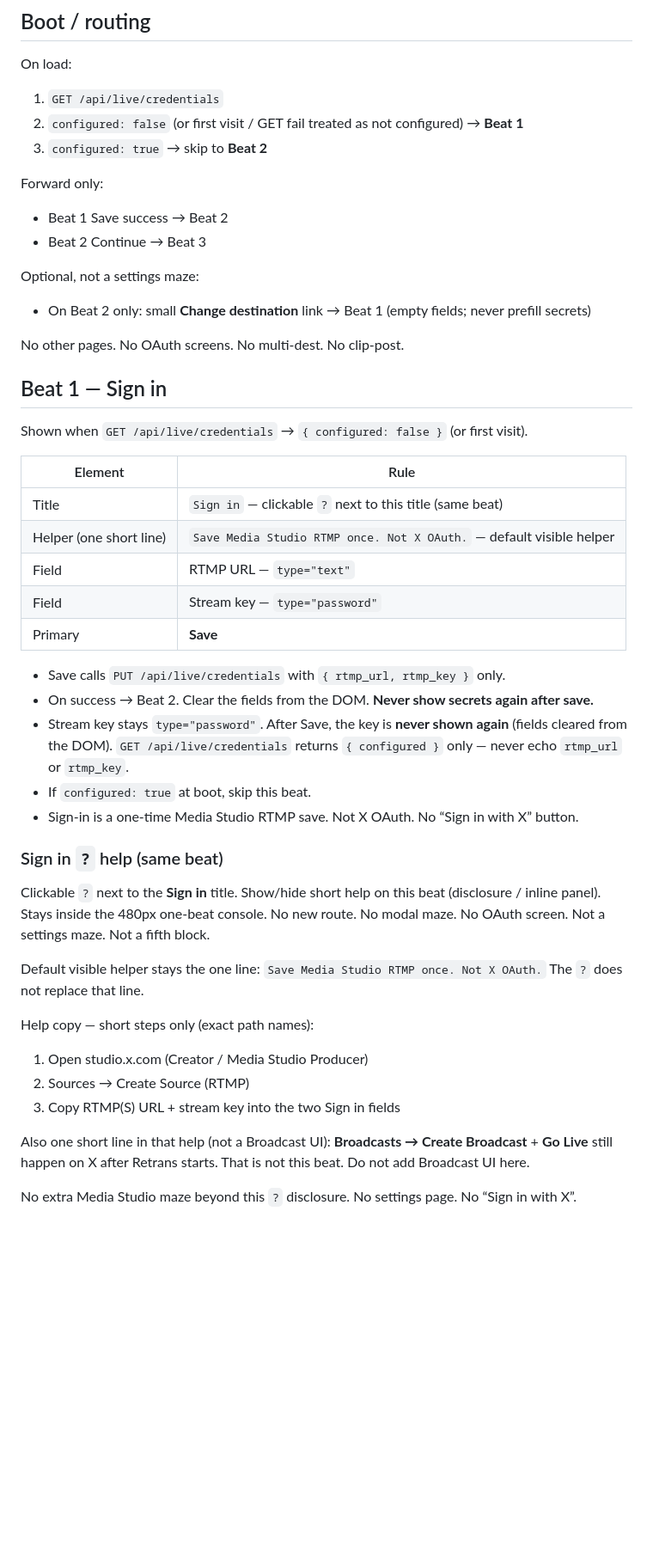
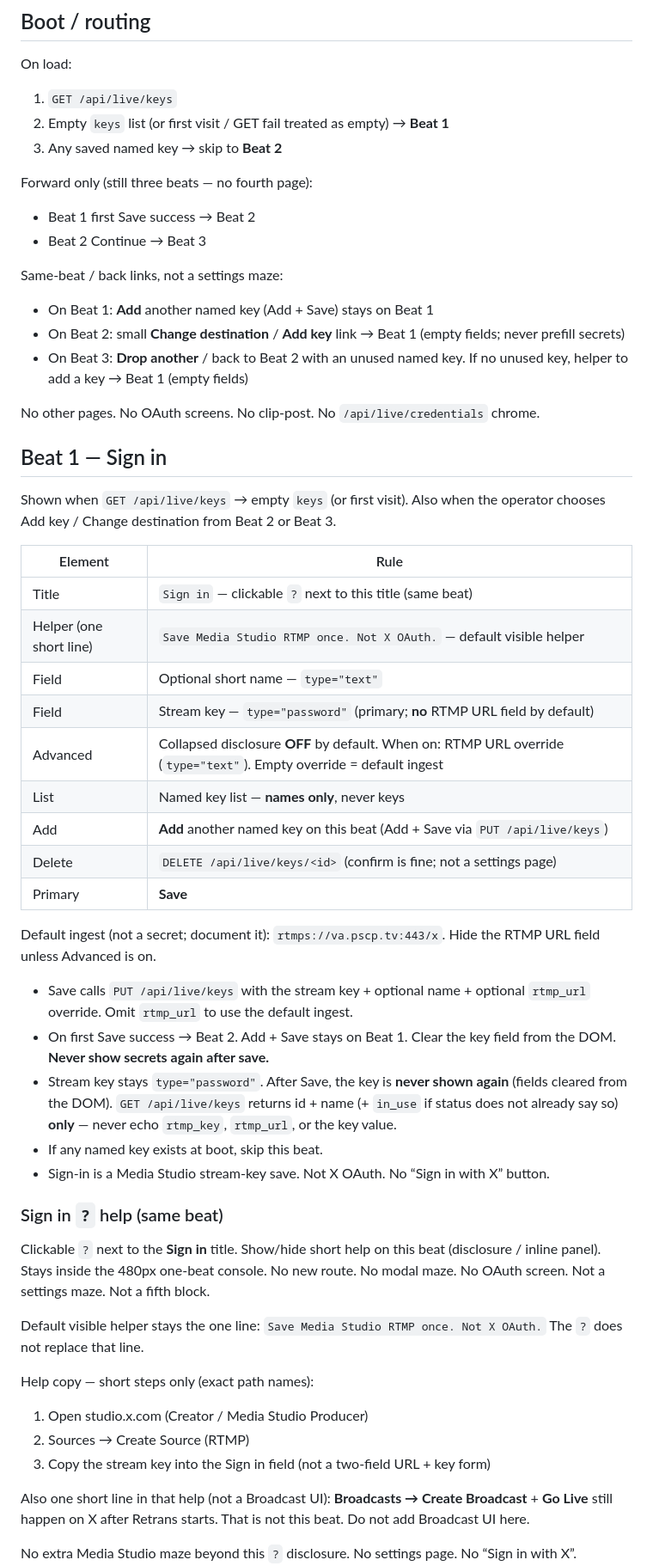
Before and after one commit to branpurn/retrans, a Markdown page: design/primary-flow.md, the part around one of its changes. Shown at 86% size. GitHub-like rendering; blank space fills up the shorter version.

```diff
--- a/design/primary-flow.md
+++ b/design/primary-flow.md
@@ -57,38 +57,46 @@ Sign-in is **not** X OAuth. Sign-in is a one-time Media Studio RTMP save.
 
 On load:
 
-1. `GET /api/live/credentials`
-2. `configured: false` (or first visit / GET fail treated as not configured) → **Beat 1**
-3. `configured: true` → skip to **Beat 2**
+1. `GET /api/live/keys`
+2. Empty `keys` list (or first visit / GET fail treated as empty) → **Beat 1**
+3. Any saved named key → skip to **Beat 2**
 
-Forward only:
+Forward only (still three beats — no fourth page):
 
-- Beat 1 Save success → Beat 2
+- Beat 1 first Save success → Beat 2
 - Beat 2 Continue → Beat 3
 
-Optional, not a settings maze:
+Same-beat / back links, not a settings maze:
 
-- On Beat 2 only: small **Change destination** link → Beat 1 (empty fields; never prefill secrets)
+- On Beat 1: **Add** another named key (Add + Save) stays on Beat 1
+- On Beat 2: small **Change destination** / **Add key** link → Beat 1 (empty fields; never prefill secrets)
+- On Beat 3: **Drop another** / back to Beat 2 with an unused named key. If no unused key, helper to add a key → Beat 1 (empty fields)
 
-No other pages. No OAuth screens. No multi-dest. No clip-post.
+No other pages. No OAuth screens. No clip-post. No `/api/live/credentials` chrome.
 
 ## Beat 1 — Sign in
 
-Shown when `GET /api/live/credentials` → `{ configured: false }` (or first visit).
+Shown when `GET /api/live/keys` → empty `keys` (or first visit). Also when the operator chooses Add key / Change destination from Beat 2 or Beat 3.
 
 | Element | Rule |
 | --- | --- |
 | Title | `Sign in` — clickable `?` next to this title (same beat) |
 | Helper (one short line) | `Save Media Studio RTMP once. Not X OAuth.` — default visible helper |
-| Field | RTMP URL — `type="text"` |
-| Field | Stream key — `type="password"` |
+| Field | Optional short name — `type="text"` |
+| Field | Stream key — `type="password"` (primary; **no** RTMP URL field by default) |
+| Advanced | Collapsed disclosure **OFF** by default. When on: RTMP URL override (`type="text"`). Empty override = default ingest |
+| List | Named key list — **names only**, never keys |
+| Add | **Add** another named key on this beat (Add + Save via `PUT /api/live/keys`) |
+| Delete | `DELETE /api/live/keys/<id>` (confirm is fine; not a settings page) |
 | Primary | **Save** |
 
-- Save calls `PUT /api/live/credentials` with `{ rtmp_url, rtmp_key }` only.
-- On success → Beat 2. Clear the fields from the DOM. **Never show secrets again after save.**
-- Stream key stays `type="password"`. After Save, the key is **never shown again** (fields cleared from the DOM). `GET /api/live/credentials` returns `{ configured }` only — never echo `rtmp_url` or `rtmp_key`.
-- If `configured: true` at boot, skip this beat.
-- Sign-in is a one-time Media Studio RTMP save. Not X OAuth. No “Sign in with X” button.
+Default ingest (not a secret; document it): `rtmps://va.pscp.tv:443/x`. Hide the RTMP URL field unless Advanced is on.
+
+- Save calls `PUT /api/live/keys` with the stream key + optional name + optional `rtmp_url` override. Omit `rtmp_url` to use the default ingest.
+- On first Save success → Beat 2. Add + Save stays on Beat 1. Clear the key field from the DOM. **Never show secrets again after save.**
+- Stream key stays `type="password"`. After Save, the key is **never shown again** (fields cleared from the DOM). `GET /api/live/keys` returns id + name (+ `in_use` if status does not already say so) **only** — never echo `rtmp_key`, `rtmp_url`, or the key value.
+- If any named key exists at boot, skip this beat.
+- Sign-in is a Media Studio stream-key save. Not X OAuth. No “Sign in with X” button.
 
 ### Sign in `?` help (same beat)
 
@@ -100,7 +108,7 @@ Help copy — short steps only (exact path names):
 
 1. Open studio.x.com (Creator / Media Studio Producer)
 2. Sources → Create Source (RTMP)
-3. Copy RTMP(S) URL + stream key into the two Sign in fields
+3. Copy the stream key into the Sign in field (not a two-field URL + key form)
 
 Also one short line in that help (not a Broadcast UI): **Broadcasts → Create Broadcast** + **Go Live** still happen on X after Retrans starts. That is not this beat. Do not add Broadcast UI here.
 
```
Also changed, not shown: other parts of design/primary-flow.md (+41 -31 lines).
